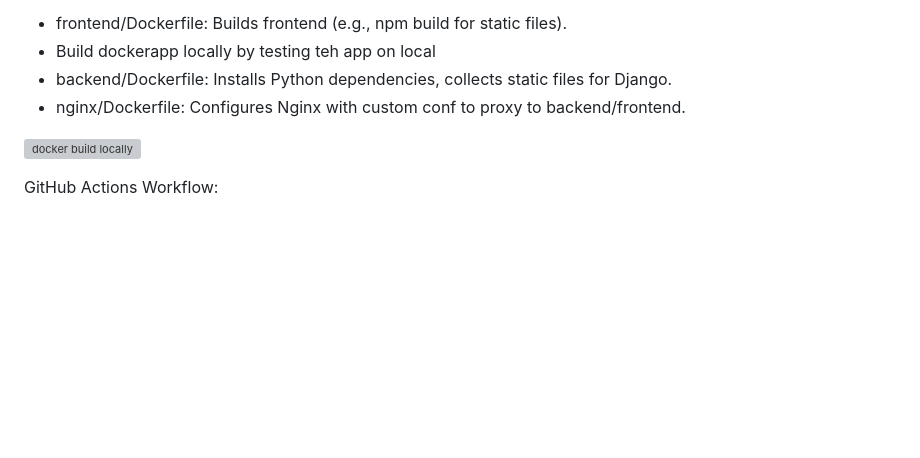
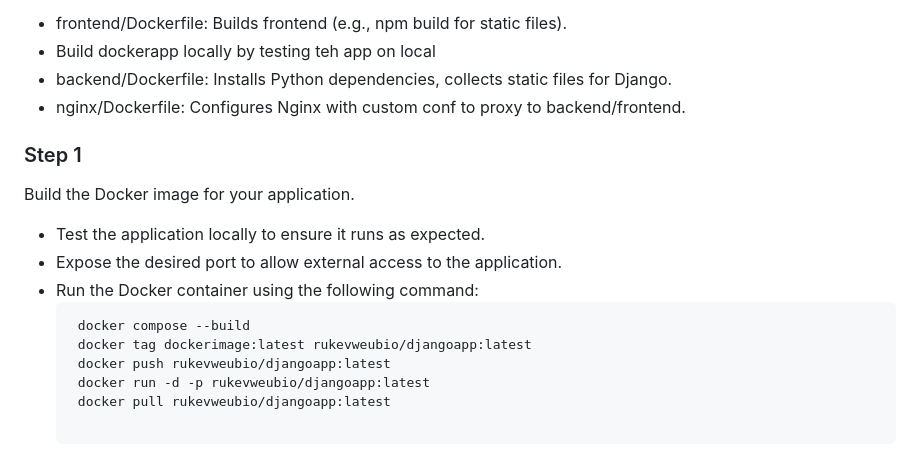
Before and after one commit to rukevweubio/Django-Based-Office-Mnagerment-system, a Markdown page: README.md, the part around one of its changes. Drawn GitHub-style; blank space fills up the shorter version; grey boxes are pictures that could not be loaded.

Commit message:
Enhance README with Docker build instructions
Added detailed steps for building and running Docker images.

````diff
--- a/README.md
+++ b/README.md
@@ -40,5 +40,15 @@ Dockerfiles:
 - backend/Dockerfile: Installs Python dependencies, collects static files for Django.
 - nginx/Dockerfile: Configures Nginx with custom conf to proxy to backend/frontend.
 
-![docker build locally](https://github.com/rukevweubio/Django-Based-Office-Mnagerment-system/blob/main/photo/Screenshot%20(2632).png)
+### Step 1
+Build the Docker image for your application.
+- Test the application locally to ensure it runs as expected.
+- Expose the desired port to allow external access to the application.
+- Run the Docker container using the following command:
+  ```
+   docker compose --build
+   docker tag dockerimage:latest rukevweubio/djangoapp:latest
+   docker push rukevweubio/djangoapp:latest
+   docker run -d -p rukevweubio/djangoapp:latest
+   docker pull rukevweubio/djangoapp:latest
 
````
Also changed, not shown: other parts of README.md (+2 -0 lines).
